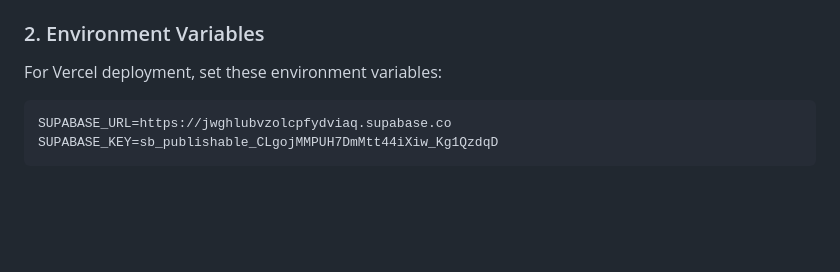
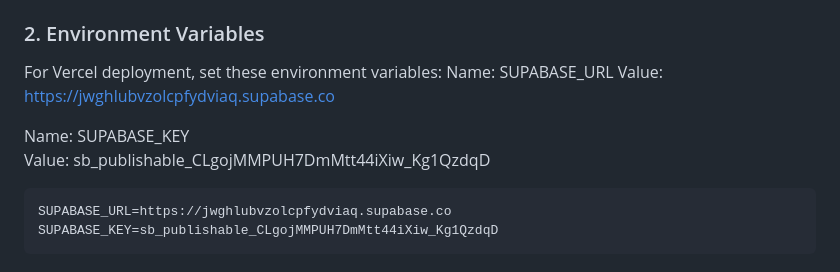
Before and after one commit to jffryylz/billiards-scoring, a Markdown page: README.md, the part around the change. GitHub-like rendering; blank space fills up the shorter version.

Commit message:
Document SUPABASE_URL and SUPABASE_KEY
Added environment variables for Vercel deployment.

````diff
--- a/README.md
+++ b/README.md
@@ -55,7 +55,11 @@ VALUES (0, 0, '{}', '{}', '{}', '{}', NULL);
 ### 2. Environment Variables
 
 For Vercel deployment, set these environment variables:
+Name: SUPABASE_URL
+Value: https://jwghlubvzolcpfydviaq.supabase.co
 
+Name: SUPABASE_KEY
+Value: sb_publishable_CLgojMMPUH7DmMtt44iXiw_Kg1QzdqD
 ```
 SUPABASE_URL=https://jwghlubvzolcpfydviaq.supabase.co
 SUPABASE_KEY=sb_publishable_CLgojMMPUH7DmMtt44iXiw_Kg1QzdqD
````
